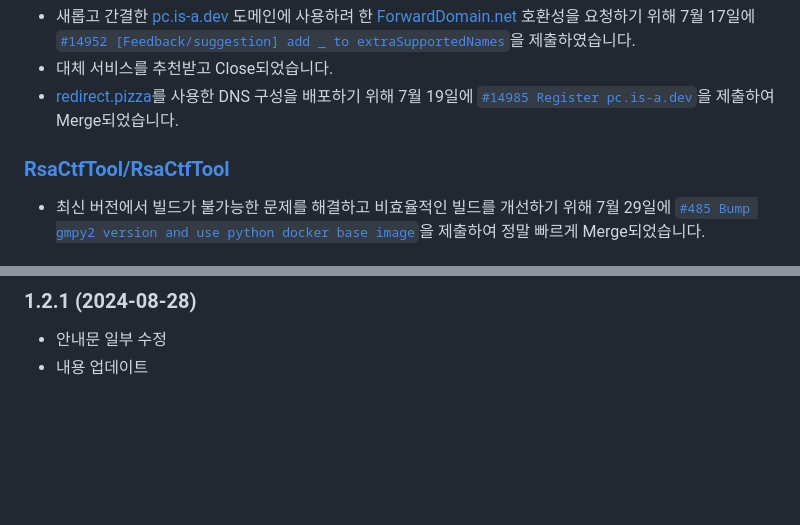
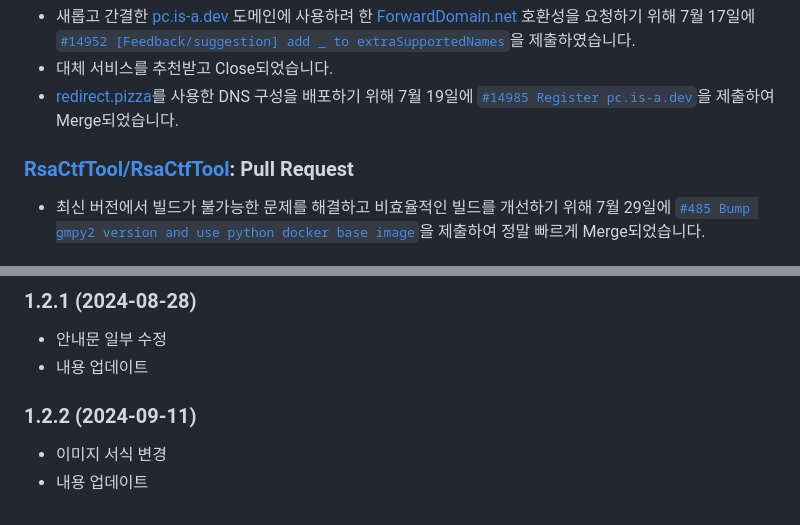
Before and after one commit to MCPE-PC/MCPE-PC, a Markdown page: PORTFOLIO-OSS-KO.md, 2 parts joined by grey strips. Drawn GitHub-style; blank space fills up the shorter version.

Commit message:
chore: bump portfolio-oss-ko

```diff
--- a/PORTFOLIO-OSS-KO.md
+++ b/PORTFOLIO-OSS-KO.md
@@ -454,7 +454,7 @@ include-before: |
 - 대체 서비스를 추천받고 Close되었습니다.
 - [redirect.pizza](https://redirect.pizza/)를 사용한 DNS 구성을 배포하기 위해 7월 19일에 [`#14985 Register pc.is-a.dev`](https://github.com/is-a-dev/register/pull/14985)을 제출하여 Merge되었습니다.
 
-### [RsaCtfTool/RsaCtfTool](https://github.com/RsaCtfTool/RsaCtfTool)
+### [RsaCtfTool/RsaCtfTool](https://github.com/RsaCtfTool/RsaCtfTool): Pull Request
 
 - 최신 버전에서 빌드가 불가능한 문제를 해결하고 비효율적인 빌드를 개선하기 위해 7월 29일에 [`#485 Bump gmpy2 version and use python docker base image`](https://github.com/RsaCtfTool/RsaCtfTool/pull/485)을 제출하여 정말 빠르게 Merge되었습니다.
 
@@ -514,3 +514,8 @@ include-before: |
 
 - 안내문 일부 수정
 - 내용 업데이트
+
+### 1.2.2 (2024-09-11)
+
+- 이미지 서식 변경
+- 내용 업데이트
```
Also changed, not shown: other parts of PORTFOLIO-OSS-KO.md (+4 -4 lines).
